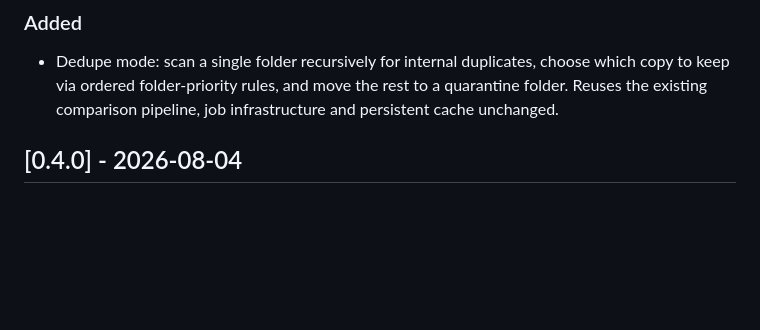
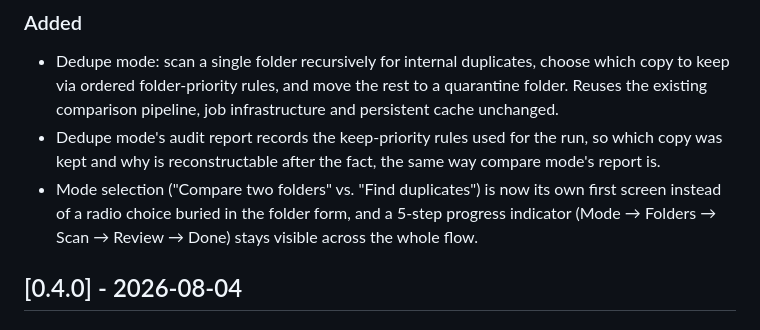
Before and after one commit to gabrielteruel/dupefinder, a Markdown page: CHANGELOG.md, the part around the change. Drawn GitHub-style; blank space fills up the shorter version.

```diff
--- a/CHANGELOG.md
+++ b/CHANGELOG.md
@@ -11,6 +11,11 @@ The format is based on [Keep a Changelog](https://keepachangelog.com/en/1.1.0/).
 - Dedupe mode: scan a single folder recursively for internal duplicates, choose which copy to
   keep via ordered folder-priority rules, and move the rest to a quarantine folder. Reuses the
   existing comparison pipeline, job infrastructure and persistent cache unchanged.
+- Dedupe mode's audit report records the keep-priority rules used for the run, so which copy
+  was kept and why is reconstructable after the fact, the same way compare mode's report is.
+- Mode selection ("Compare two folders" vs. "Find duplicates") is now its own first screen
+  instead of a radio choice buried in the folder form, and a 5-step progress indicator (Mode →
+  Folders → Scan → Review → Done) stays visible across the whole flow.
 
 ## [0.4.0] - 2026-08-04
 
```
Also changed, not shown: README.md (+26 -16 lines), docs/design.md (+4 -1 lines).
